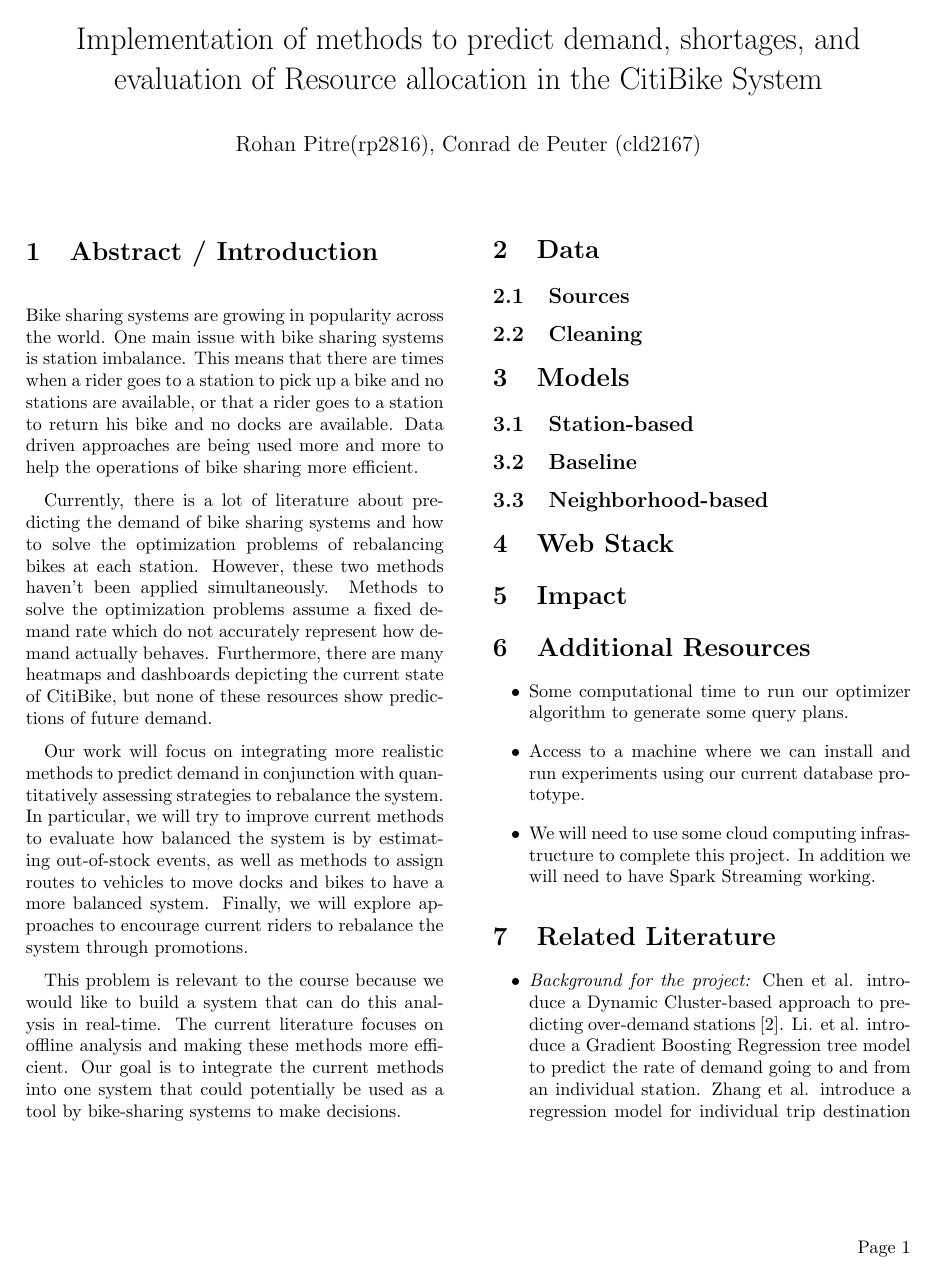
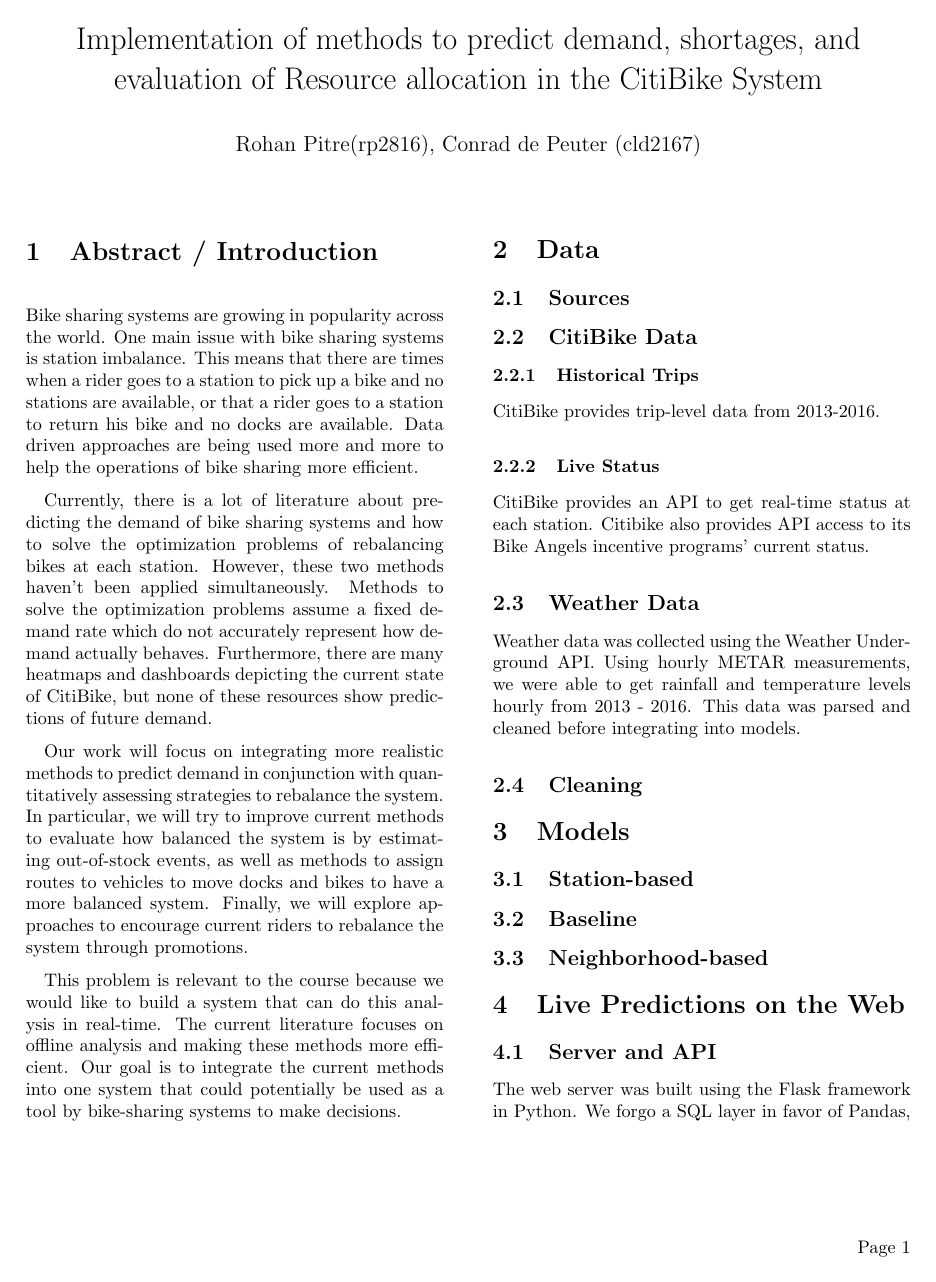
Before and after one commit to cdepeuter/citibike, a LaTeX document (prospectus/paper.tex): page 1 of 2. Compiled offline with pdfLaTeX.

Commit message:
more prospectus

```diff
--- a/prospectus/paper.tex
+++ b/prospectus/paper.tex
@@ -25,6 +25,20 @@
 \section{Data}
 \subsection{Sources}
 
+\subsection{CitiBike Data}
+
+\subsubsection{Historical Trips}
+CitiBike provides trip-level data from 2013-2016.
+
+\subsubsection{Live Status}
+CitiBike provides an API to get real-time status at each station. Citibike also provides API access to its Bike Angels incentive programs' current status.
+
+\subsection{Weather Data}
+
+Weather data was collected using the Weather Underground API. Using hourly METAR measurements, we were able to get rainfall and temperature levels hourly from 2013 - 2016. This data was parsed and cleaned before integrating into models.
+
+
+
 \subsection{Cleaning}
 
 
@@ -35,8 +49,14 @@
 \subsection{Neighborhood-based}
 
 
-\section{Web Stack}
+\section{Live Predictions on the Web}
 
+
+\subsection{Server and API}
+The web server was built using the Flask framework in Python. We forgo a SQL layer in favor of Pandas,
+
+\subsection{Front End}
+The front end was built using React
 
 \section{Impact}
 
```
